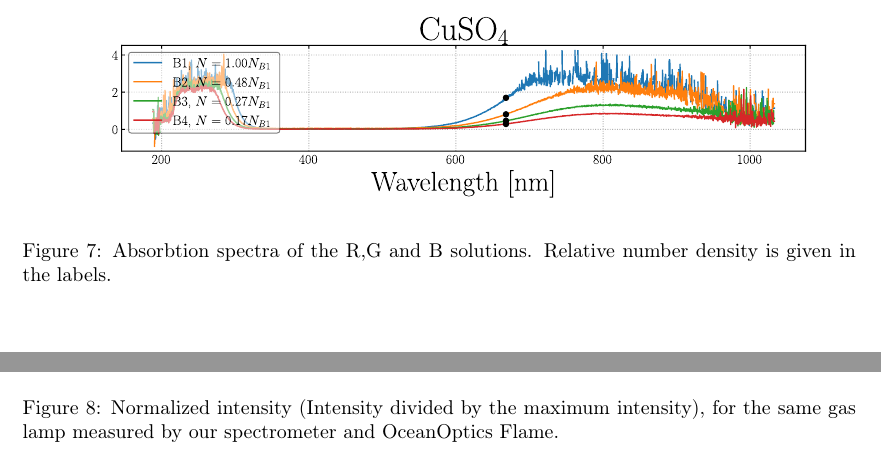
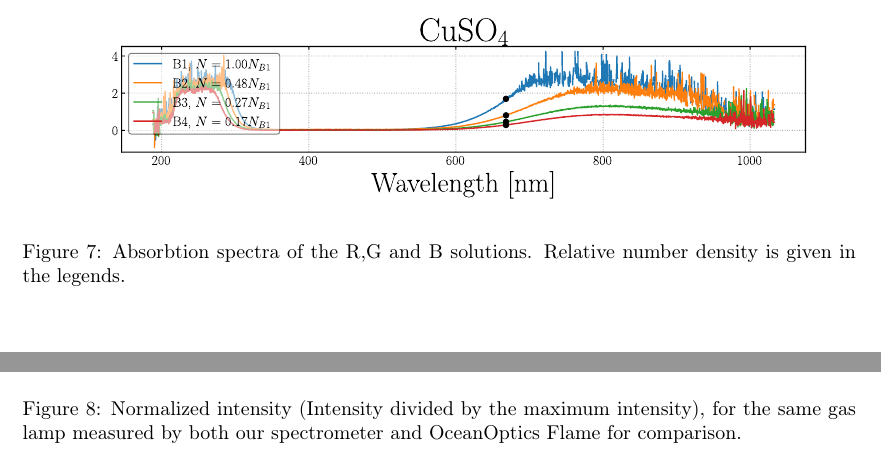
Before and after one commit to Emiliuhre/Labgruppe-Eksperimentiel-Fysik-2, a LaTeX thesis (Exercise 4/Rapport/main.tex, which reads Exercise 4/Rapport/results.tex): two parts of page 7 of 10, joined at a grey line, cut so that both start at the same text. Compiled offline with pdfLaTeX.

Commit message:
Figurtekst

```diff
--- a/Exercise 4/Rapport/results.tex
+++ b/Exercise 4/Rapport/results.tex
@@ -37,7 +37,7 @@ where $\text{max}(I_1)$ is the intensity at the most prominent absorbtion maxima
 \begin{figure*}
     \centering
     \includesvg[width=0.95\textwidth]{../Figurer/AbsorbtionSpectra.svg}
-    \caption{Absorbtion spectra of the R,G and B solutions. Relative number density is given in the labels.}
+    \caption{Absorbtion spectra of the R,G and B solutions. Relative number density is given in the legends.}
     \label{fig:AbsorbtionSpectra}
 \end{figure*}
 \section{Precision of our Spectrometer}
@@ -50,6 +50,6 @@ If we then plot the wavelengths calculated in this way, together with their corr
 \begin{figure*}
     \centering
     \includesvg[width=0.95\textwidth]{../Figurer/OurSpectrometer.svg}
-    \caption{Normalized intensity (Intensity divided by the maximum intensity), for the same gas lamp measured by our spectrometer and OceanOptics Flame.}
+    \caption{Normalized intensity (Intensity divided by the maximum intensity), for the same gas lamp measured by both our spectrometer and OceanOptics Flame for comparison.}
     \label{fig:SpectrometerComparison}
 \end{figure*}
```
